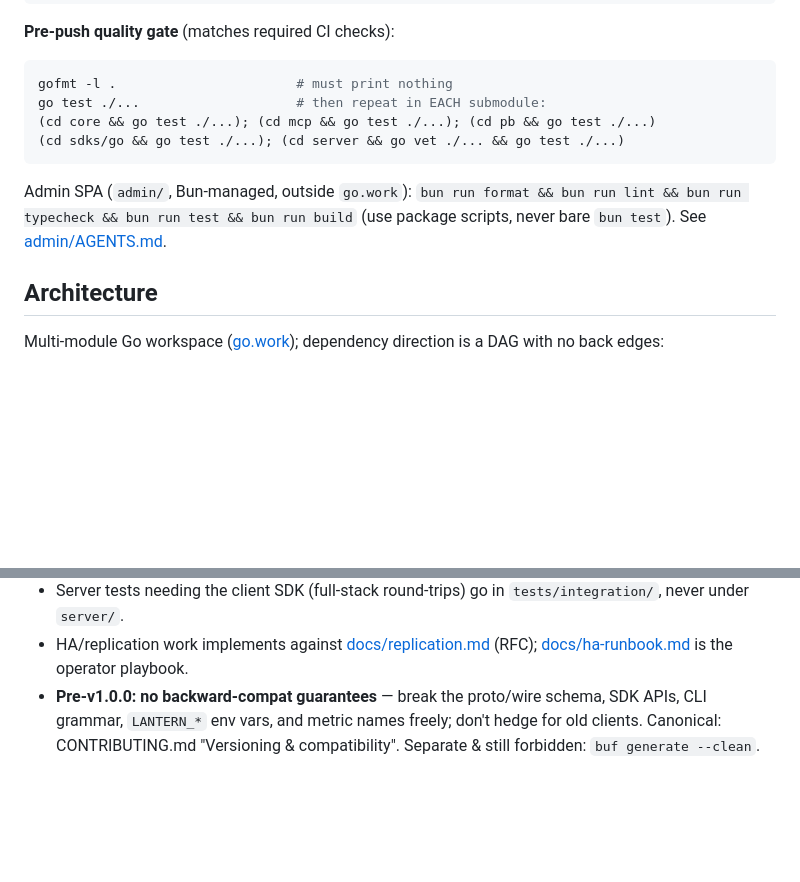
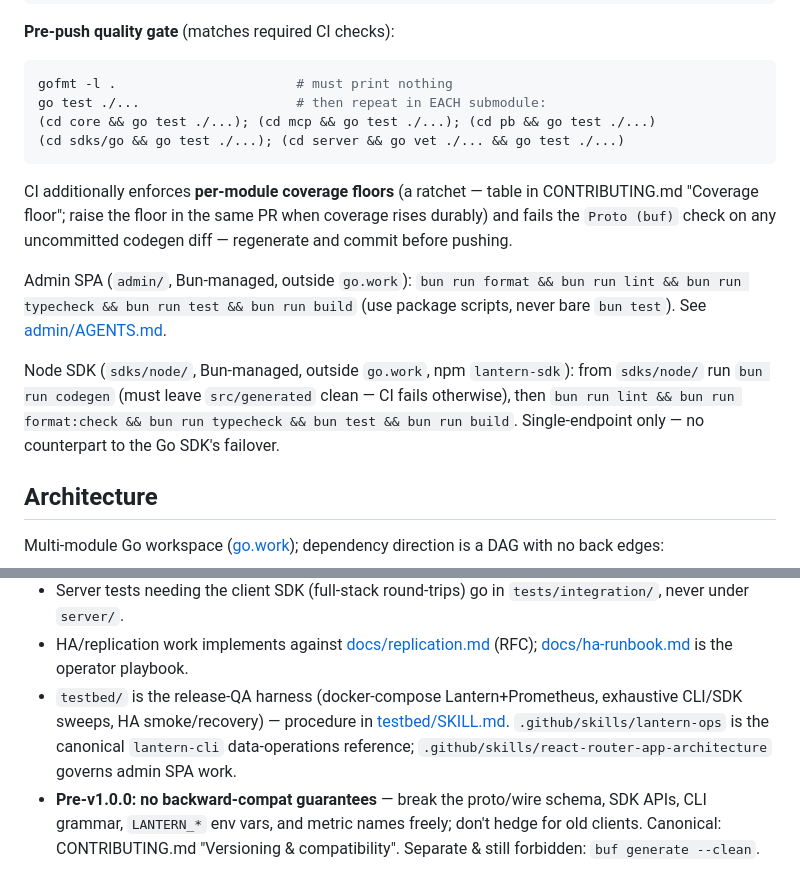
Before and after one commit to anaregdesign/lantern, a Markdown page: CLAUDE.md, 2 parts joined by grey strips. GitHub-like rendering; blank space fills up the shorter version.

Commit message:
docs: sync CLAUDE.md with coverage-floor, Node SDK gate, and testbed notes

````diff
--- a/CLAUDE.md
+++ b/CLAUDE.md
@@ -29,7 +29,11 @@ go test ./...                    # then repeat in EACH submodule:
 (cd sdks/go && go test ./...); (cd server && go vet ./... && go test ./...)
 ```
 
+CI additionally enforces **per-module coverage floors** (a ratchet — table in CONTRIBUTING.md "Coverage floor"; raise the floor in the same PR when coverage rises durably) and fails the `Proto (buf)` check on any uncommitted codegen diff — regenerate and commit before pushing.
+
 Admin SPA (`admin/`, Bun-managed, outside `go.work`): `bun run format && bun run lint && bun run typecheck && bun run test && bun run build` (use package scripts, never bare `bun test`). See [admin/AGENTS.md](admin/AGENTS.md).
+
+Node SDK (`sdks/node/`, Bun-managed, outside `go.work`, npm `lantern-sdk`): from `sdks/node/` run `bun run codegen` (must leave `src/generated` clean — CI fails otherwise), then `bun run lint && bun run format:check && bun run typecheck && bun test && bun run build`. Single-endpoint only — no counterpart to the Go SDK's failover.
 
 ## Architecture
 
@@ -50,6 +54,7 @@ Multi-module Go workspace ([go.work](go.work)); dependency direction is a DAG wi
 - **SDK value accessors are free functions, not methods**: `Kind(v)`, `IntValue(v)`, `StringValue(v)`, etc. `client.Vertex`/`client.Edge` are true aliases of the `pb` types. Adding a value type updates three sites in [sdks/go/value.go](sdks/go/value.go).
 - Server tests needing the client SDK (full-stack round-trips) go in `tests/integration/`, never under `server/`.
 - HA/replication work implements against [docs/replication.md](docs/replication.md) (RFC); [docs/ha-runbook.md](docs/ha-runbook.md) is the operator playbook.
+- `testbed/` is the release-QA harness (docker-compose Lantern+Prometheus, exhaustive CLI/SDK sweeps, HA smoke/recovery) — procedure in [testbed/SKILL.md](testbed/SKILL.md). `.github/skills/lantern-ops` is the canonical `lantern-cli` data-operations reference; `.github/skills/react-router-app-architecture` governs admin SPA work.
 - **Pre-v1.0.0: no backward-compat guarantees** — break the proto/wire schema, SDK APIs, CLI grammar, `LANTERN_*` env vars, and metric names freely; don't hedge for old clients. Canonical: CONTRIBUTING.md "Versioning & compatibility". Separate & still forbidden: `buf generate --clean`.
 
 ## Go conventions
````
